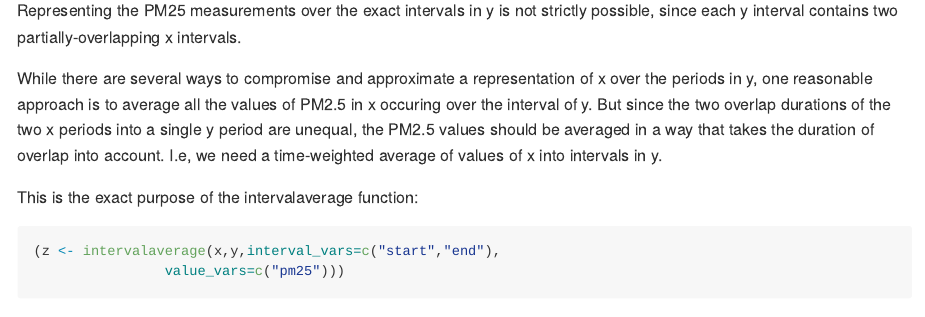
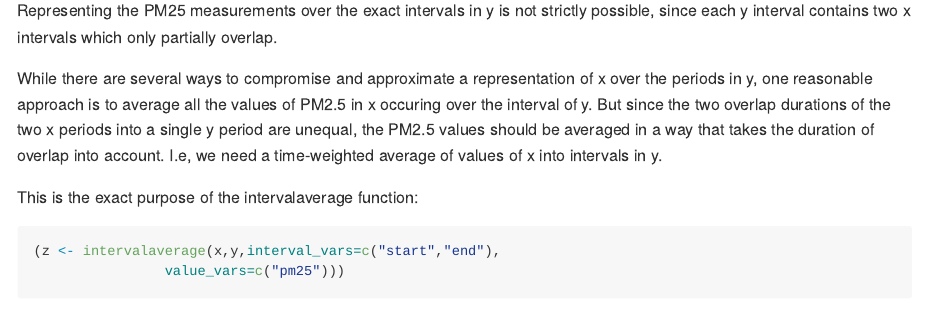
Before and after one commit to kaufman-lab/intervalaverage, an R Markdown document (README.Rmd): the page in a window 1100 px wide, from 1180 px down. Rendered offline with R 4.5, knitr and Pandoc, with nearby package versions; some code elsewhere in the file could not run offline; badge pictures from the web are left out.

Commit message:
readme change (#7)

````diff
--- a/README.Rmd
+++ b/README.Rmd
@@ -76,7 +76,9 @@ Imagine that we would like these PM2.5 measurements to be represented over a dif
                  end=seq(9L,by=7L,length=6)))
 ```
 
-Representing the PM25 measurements over the exact intervals in y is not strictly possible, since each y interval contains two partially-overlapping x intervals.
+Representing the PM25 measurements over the exact intervals in y is not
+strictly possible, since each y interval contains two
+x intervals which only partially overlap.
 
 While there are several ways to compromise and approximate a representation of x over the periods in y, one reasonable approach is to average all the values of PM2.5 in x occuring over the interval of y. But since the two overlap durations of the two x periods into a single y period are unequal, the PM2.5 values should be averaged in a way that takes the duration of overlap into account. I.e, we need a time-weighted average of values of x into intervals in y.
 
````
Also changed, not shown: README.md.
